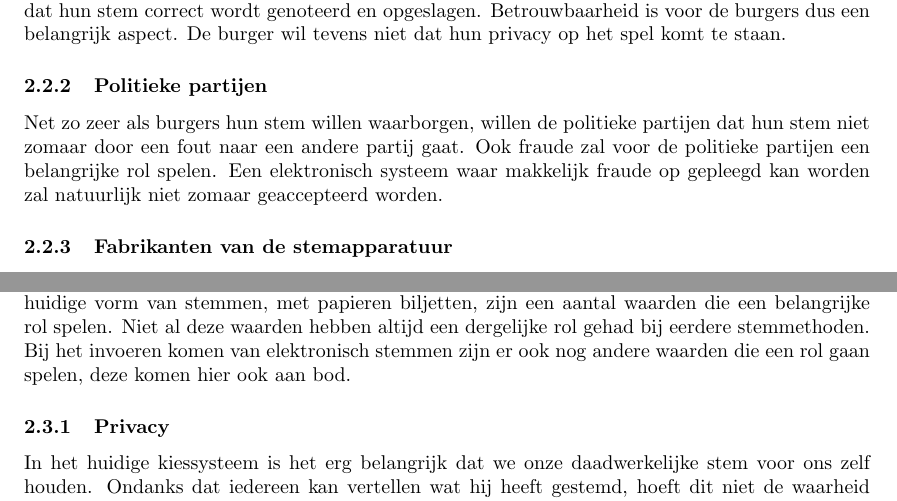
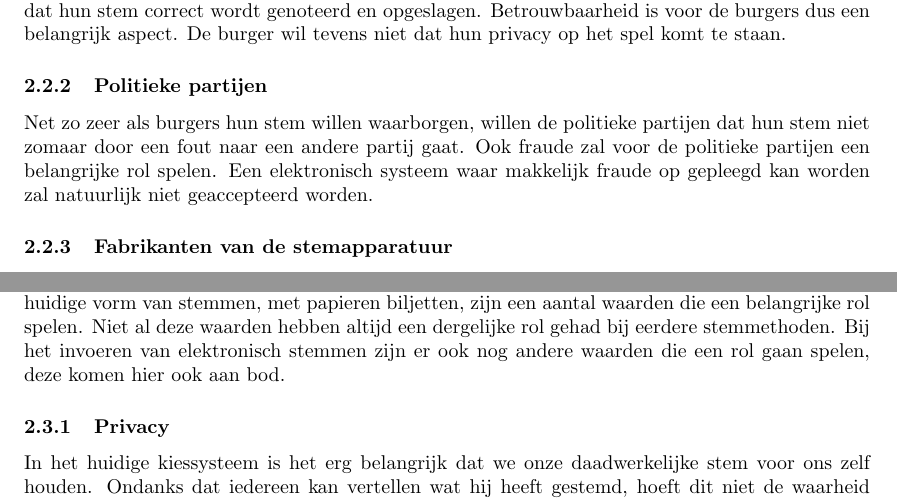
Before and after one commit to deazurain/ethiek, a LaTeX document (rapport.tex): two parts of pages 5 and 6 of 10, joined at a grey line, cut so that both start at the same text. Compiled offline with pdfLaTeX.

Commit message:
2 kleine foutjes

```diff
--- a/rapport.tex
+++ b/rapport.tex
@@ -132,7 +132,7 @@ De burger wil tevens niet dat hun privacy op het spel komt te staan.
 \subsubsection{Politieke partijen}
 Net zo zeer als burgers hun stem willen waarborgen, willen de politieke partijen dat hun stem niet zomaar door een fout naar een andere partij gaat.
 Ook fraude zal voor de politieke partijen een belangrijke rol spelen.
-Een elektronisch systeem waar makkelijk fraude op gepleegd kan worden zal natuurlijk niet zomaar geaccepteerd worden.
+Een elektronisch systeem waar makkelijk fraude op gepleegd kan worden zal natuurlijk niet geaccepteerd worden.
 
 \subsubsection{Fabrikanten van de stemapparatuur}
 De voornaamste leverancier van stemapparatuur in het verleden was een bedrijf genaamd Nedap.
@@ -156,7 +156,7 @@ Volgens Plasterk is de techniek al veel vooruitgegaan sinds 2007 toen het gebrui
 Om te bepalen welke morele aspecten er spelen rondom elektronisch stemmen, zullen we eerst moeten kijken naar de geldende normen en waarden rondom het uitbrengen van een stem.
 In de huidige vorm van stemmen, met papieren biljetten, zijn een aantal waarden die een belangrijke rol spelen.
 Niet al deze waarden hebben altijd een dergelijke rol gehad bij eerdere stemmethoden.
-Bij het invoeren komen van elektronisch stemmen zijn er ook nog andere waarden die een rol gaan spelen, deze komen hier ook aan bod.
+Bij het invoeren van elektronisch stemmen zijn er ook nog andere waarden die een rol gaan spelen, deze komen hier ook aan bod.
 
 \subsubsection{Privacy}
 In het huidige kiessysteem is het erg belangrijk dat we onze daadwerkelijke stem voor ons zelf houden.
```
